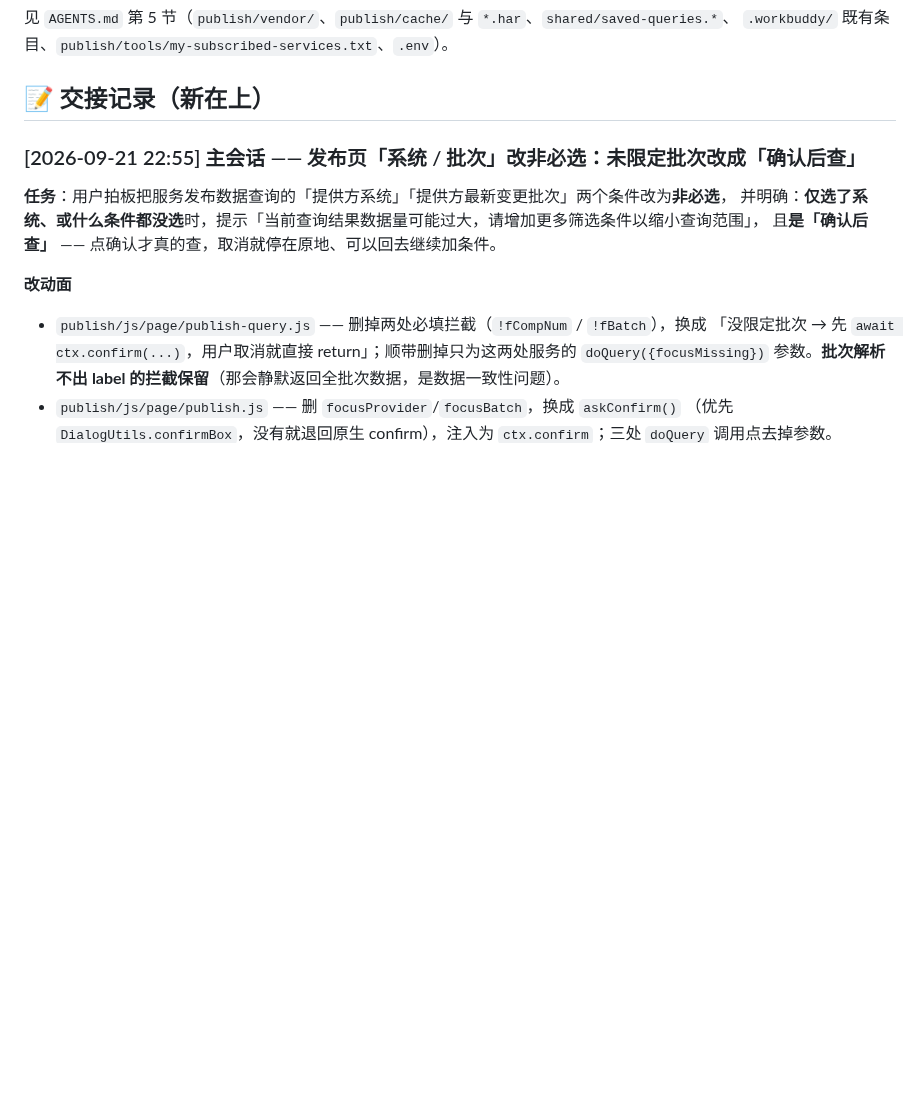
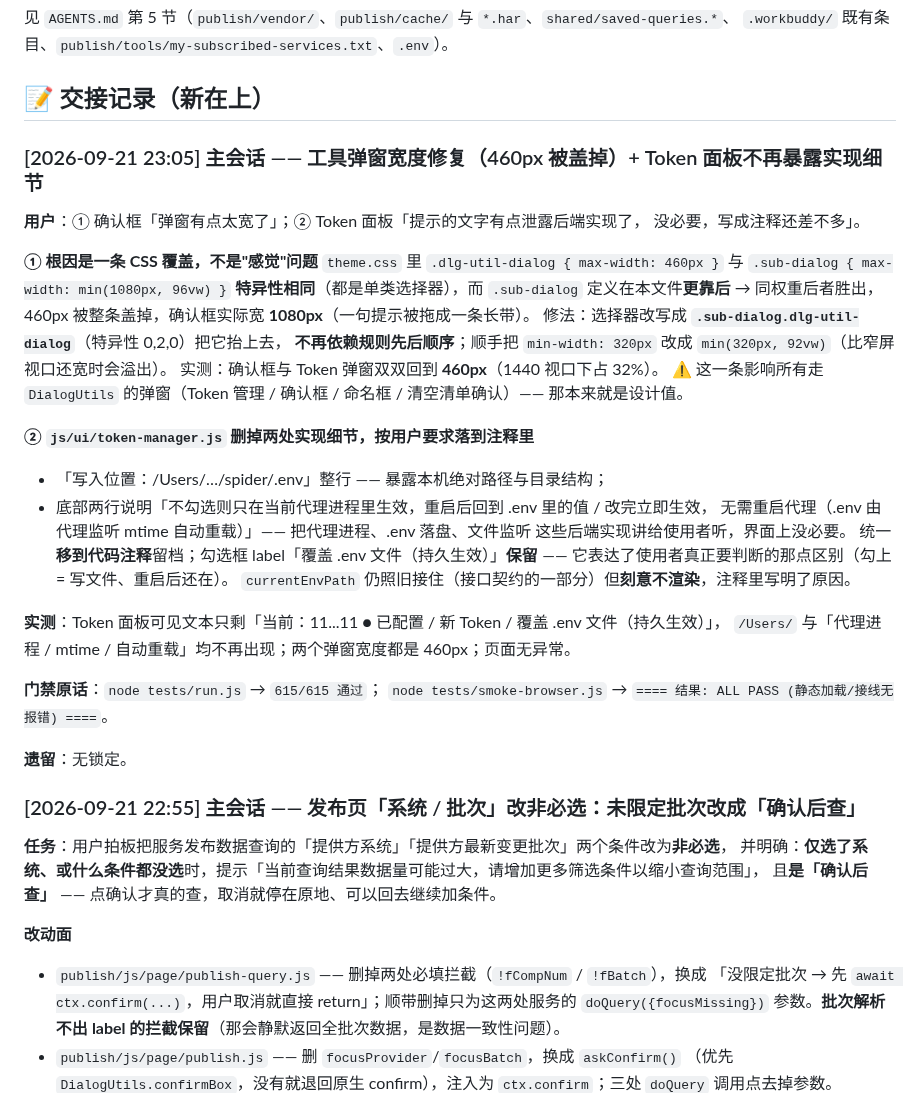
Before and after one commit to kokomi1234/spider, a Markdown page: CHANGELOG.md, the part around the change. Drawn GitHub-style; blank space fills up the shorter version.

Commit message:
docs: 交接记录（工具弹窗宽度根因 + Token 面板实现细节清理）

```diff
--- a/CHANGELOG.md
+++ b/CHANGELOG.md
@@ -49,6 +49,37 @@
 `.workbuddy/` 既有条目、`publish/tools/my-subscribed-services.txt`、`.env`）。
 
 ## 📝 交接记录（新在上）
+
+### [2026-09-21 23:05] 主会话 —— 工具弹窗宽度修复（460px 被盖掉）+ Token 面板不再暴露实现细节
+
+**用户**：① 确认框「弹窗有点太宽了」；② Token 面板「提示的文字有点泄露后端实现了，
+没必要，写成注释还差不多」。
+
+**① 根因是一条 CSS 覆盖，不是"感觉"问题**
+`theme.css` 里 `.dlg-util-dialog { max-width: 460px }` 与 `.sub-dialog { max-width: min(1080px, 96vw) }`
+**特异性相同**（都是单类选择器），而 `.sub-dialog` 定义在本文件**更靠后** → 同权重后者胜出，
+460px 被整条盖掉，确认框实际宽 **1080px**（一句提示被拖成一条长带）。
+修法：选择器改写成 **`.sub-dialog.dlg-util-dialog`**（特异性 0,2,0）把它抬上去，
+**不再依赖规则先后顺序**；顺手把 `min-width: 320px` 改成 `min(320px, 92vw)`（比窄屏视口还宽时会溢出）。
+实测：确认框与 Token 弹窗双双回到 **460px**（1440 视口下占 32%）。
+⚠️ 这一条影响所有走 `DialogUtils` 的弹窗（Token 管理 / 确认框 / 命名框 / 清空清单确认）—— 那本来就是设计值。
+
+**② `js/ui/token-manager.js` 删掉两处实现细节，按用户要求落到注释里**
+- 「写入位置：/Users/…/spider/.env」整行 —— 暴露本机绝对路径与目录结构；
+- 底部两行说明「不勾选则只在当前代理进程里生效，重启后回到 .env 里的值 / 改完立即生效，
+  无需重启代理（.env 由代理监听 mtime 自动重载）」—— 把代理进程、.env 落盘、文件监听
+  这些后端实现讲给使用者听，界面上没必要。
+统一**移到代码注释**留档；勾选框 label「覆盖 .env 文件（持久生效）」**保留** ——
+它表达了使用者真正要判断的那点区别（勾上 = 写文件、重启后还在）。
+`currentEnvPath` 仍照旧接住（接口契约的一部分）但**刻意不渲染**，注释里写明了原因。
+
+**实测**：Token 面板可见文本只剩「当前：11...11 ● 已配置 / 新 Token / 覆盖 .env 文件（持久生效）」，
+`/Users/` 与「代理进程 / mtime / 自动重载」均不再出现；两个弹窗宽度都是 460px；页面无异常。
+
+**门禁原话**：`node tests/run.js` → `615/615 通过`；
+`node tests/smoke-browser.js` → `==== 结果: ALL PASS (静态加载/接线无报错) ====`。
+
+**遗留**：无锁定。
 
 ### [2026-09-21 22:55] 主会话 —— 发布页「系统 / 批次」改非必选：未限定批次改成「确认后查」
 
```
